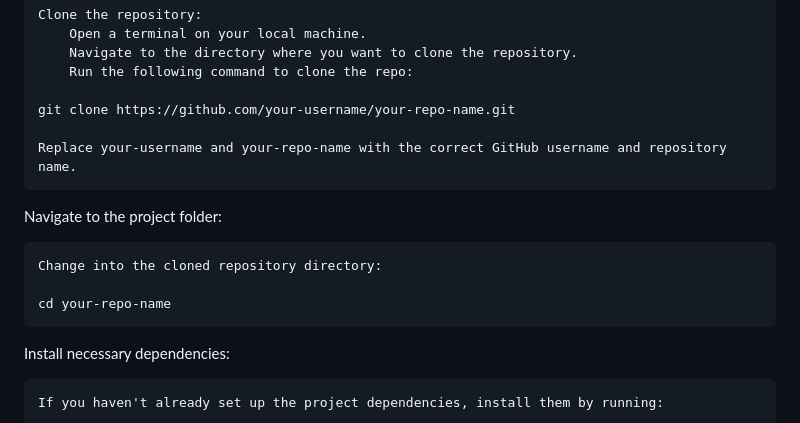
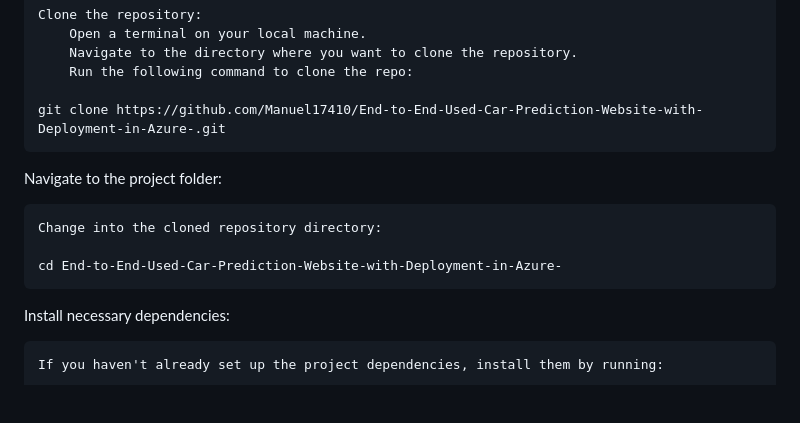
Before and after one commit to Manuel17410/End-to-End-Used-Car-Prediction-Website-with-Deployment-in-Azure-, a Markdown page: README.md, the part around the change. GitHub-like rendering; blank space fills up the shorter version.

```diff
--- a/README.md
+++ b/README.md
@@ -98,15 +98,14 @@ To do that the following steeps have to be followed:
         Navigate to the directory where you want to clone the repository.
         Run the following command to clone the repo:
 
-    git clone https://github.com/your-username/your-repo-name.git
+    git clone https://github.com/Manuel17410/End-to-End-Used-Car-Prediction-Website-with-Deployment-in-Azure-.git
 
-    Replace your-username and your-repo-name with the correct GitHub username and repository name.
 
 Navigate to the project folder:
 
     Change into the cloned repository directory:
 
-    cd your-repo-name
+    cd End-to-End-Used-Car-Prediction-Website-with-Deployment-in-Azure-
 
 Install necessary dependencies:
 
```
